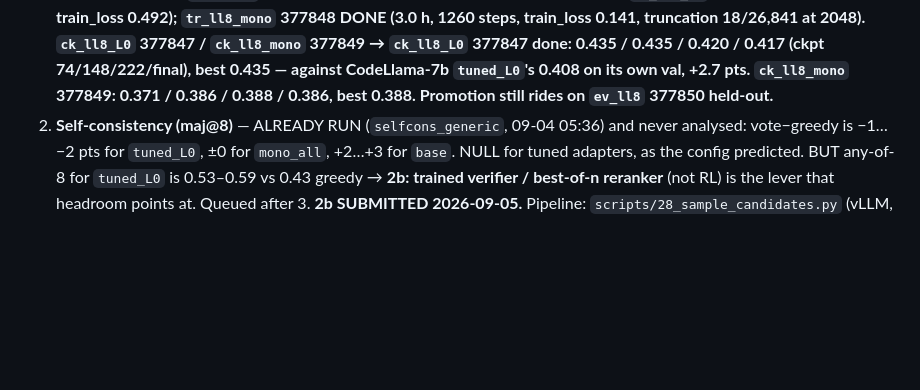
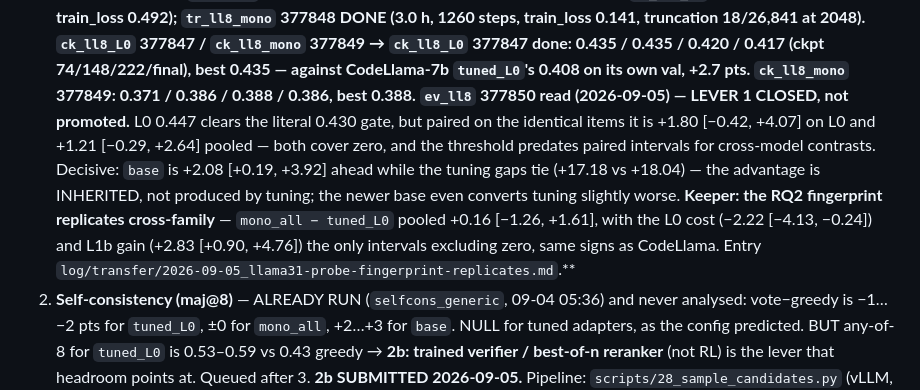
Before and after one commit to NietZteiN/obtune, a Markdown page: CLAUDE_SCRATCHPAD.md, the part around the change. Rendered like a GitHub page; blank space fills up the shorter version.

Commit message:
Scratchpad: ev_ll8 read
Co-Authored-By: Claude Opus 5 <noreply@anthropic.com>
Claude-Session: https://claude.ai/code/session_01RunDq92qhBVSyABUyCD9Dw

```diff
--- a/CLAUDE_SCRATCHPAD.md
+++ b/CLAUDE_SCRATCHPAD.md
@@ -290,7 +290,16 @@ Levers, in the order they are queued, each with the decision it exists to make:
    train_loss 0.141, truncation 18/26,841 at 2048). `ck_ll8_L0` 377847 / `ck_ll8_mono` 377849 →
    `ck_ll8_L0` 377847 done: 0.435 / 0.435 / 0.420 / 0.417 (ckpt 74/148/222/final), best 0.435 —
    against CodeLlama-7b `tuned_L0`'s 0.408 on its own val, +2.7 pts. `ck_ll8_mono` 377849: 0.371 /
-   0.386 / 0.388 / 0.386, best 0.388. Promotion still rides on `ev_ll8` 377850 held-out.**
+   0.386 / 0.388 / 0.386, best 0.388.**
+   **`ev_ll8` 377850 read (2026-09-05) — LEVER 1 CLOSED, not promoted.** L0 0.447 clears the
+   literal 0.430 gate, but paired on the identical items it is +1.80 [−0.42, +4.07] on L0 and
+   +1.21 [−0.29, +2.64] pooled — both cover zero, and the threshold predates paired intervals for
+   cross-model contrasts. Decisive: `base` is +2.08 [+0.19, +3.92] ahead while the tuning gaps tie
+   (+17.18 vs +18.04) — the advantage is INHERITED, not produced by tuning; the newer base even
+   converts tuning slightly worse. **Keeper: the RQ2 fingerprint replicates cross-family** —
+   `mono_all − tuned_L0` pooled +0.16 [−1.26, +1.61], with the L0 cost (−2.22 [−4.13, −0.24]) and
+   L1b gain (+2.83 [+0.90, +4.76]) the only intervals excluding zero, same signs as CodeLlama.
+   Entry `log/transfer/2026-09-05_llama31-probe-fingerprint-replicates.md`.**
 2. **Self-consistency (maj@8)** — ALREADY RUN (`selfcons_generic`, 09-04 05:36) and never
    analysed: vote−greedy is −1…−2 pts for `tuned_L0`, ±0 for `mono_all`, +2…+3 for `base`.
    NULL for tuned adapters, as the config predicted. BUT any-of-8 for `tuned_L0` is
```
